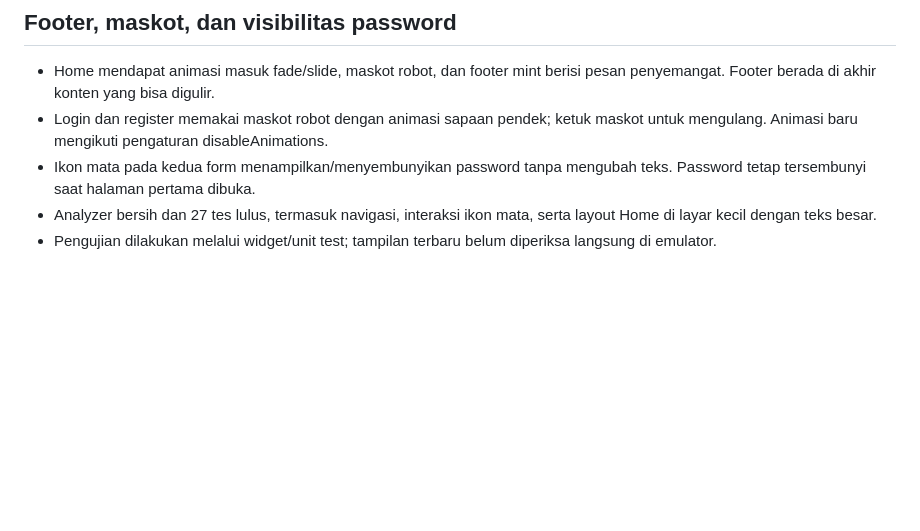
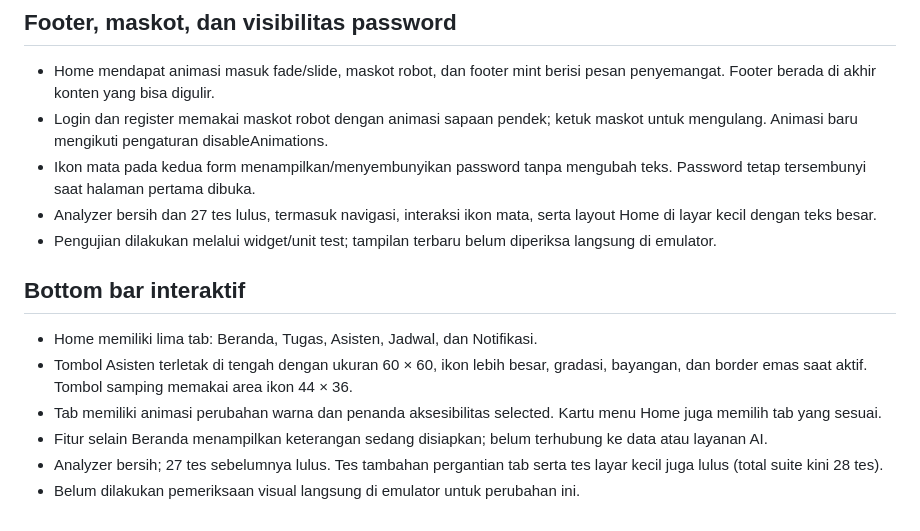
Before and after one commit to Andifadly12/ai_personal_assistant_mobile, a Markdown page: docs/CATATAN_PENGUJIAN.md, the part around the change. Rendered like a GitHub page; blank space fills up the shorter version.

Commit message:
docs: record bottom navigation behavior and tests

```diff
--- a/docs/CATATAN_PENGUJIAN.md
+++ b/docs/CATATAN_PENGUJIAN.md
@@ -102,3 +102,12 @@ Saat memulai sesi pengembangan berikutnya, pastikan backend tetap berjalan. Dari
 - Ikon mata pada kedua form menampilkan/menyembunyikan password tanpa mengubah teks. Password tetap tersembunyi saat halaman pertama dibuka.
 - Analyzer bersih dan 27 tes lulus, termasuk navigasi, interaksi ikon mata, serta layout Home di layar kecil dengan teks besar.
 - Pengujian dilakukan melalui widget/unit test; tampilan terbaru belum diperiksa langsung di emulator.
+
+## Bottom bar interaktif
+
+- Home memiliki lima tab: Beranda, Tugas, Asisten, Jadwal, dan Notifikasi.
+- Tombol Asisten terletak di tengah dengan ukuran 60 × 60, ikon lebih besar, gradasi, bayangan, dan border emas saat aktif. Tombol samping memakai area ikon 44 × 36.
+- Tab memiliki animasi perubahan warna dan penanda aksesibilitas selected. Kartu menu Home juga memilih tab yang sesuai.
+- Fitur selain Beranda menampilkan keterangan sedang disiapkan; belum terhubung ke data atau layanan AI.
+- Analyzer bersih; 27 tes sebelumnya lulus. Tes tambahan pergantian tab serta tes layar kecil juga lulus (total suite kini 28 tes).
+- Belum dilakukan pemeriksaan visual langsung di emulator untuk perubahan ini.
```
